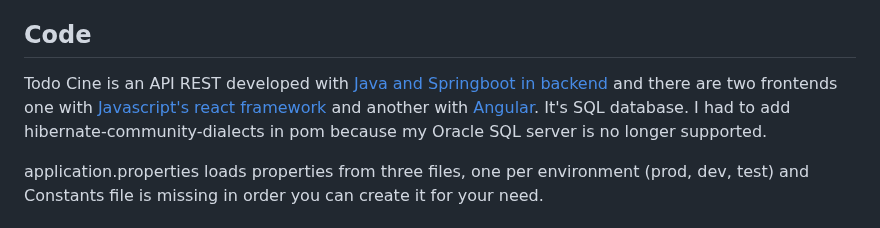
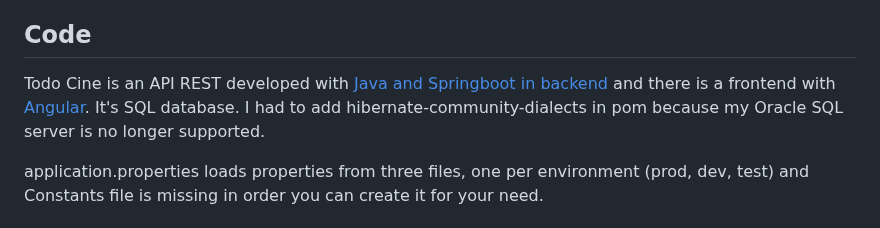
Before and after one commit to abeltran10/todocine_backend, a Markdown page: README.md, the part around the change. Rendered like a GitHub page.

```diff
--- a/README.md
+++ b/README.md
@@ -6,7 +6,7 @@ Todo Cine is a web app to manage movies from [TMDB](https://www.themoviedb.org/)
 
 ## Code
 
-Todo Cine is an API REST developed with [Java and Springboot in backend](https://github.com/abeltran10/todocine_backend) and there are two frontends one with [Javascript's react framework](https://github.com/abeltran10/todo_cine_frontend) and another with [Angular](https://github.com/abeltran10/todocine_front_angular). It's SQL database. I had to add hibernate-community-dialects in pom because my Oracle SQL server is no longer supported.
+Todo Cine is an API REST developed with [Java and Springboot in backend](https://github.com/abeltran10/todocine_backend) and there is a frontend with [Angular](https://github.com/abeltran10/todocine_front_angular). It's SQL database. I had to add hibernate-community-dialects in pom because my Oracle SQL server is no longer supported.
 
 application.properties loads properties from three files, one per environment (prod, dev, test) and Constants file is missing in order you can create it for your need.
 
```
